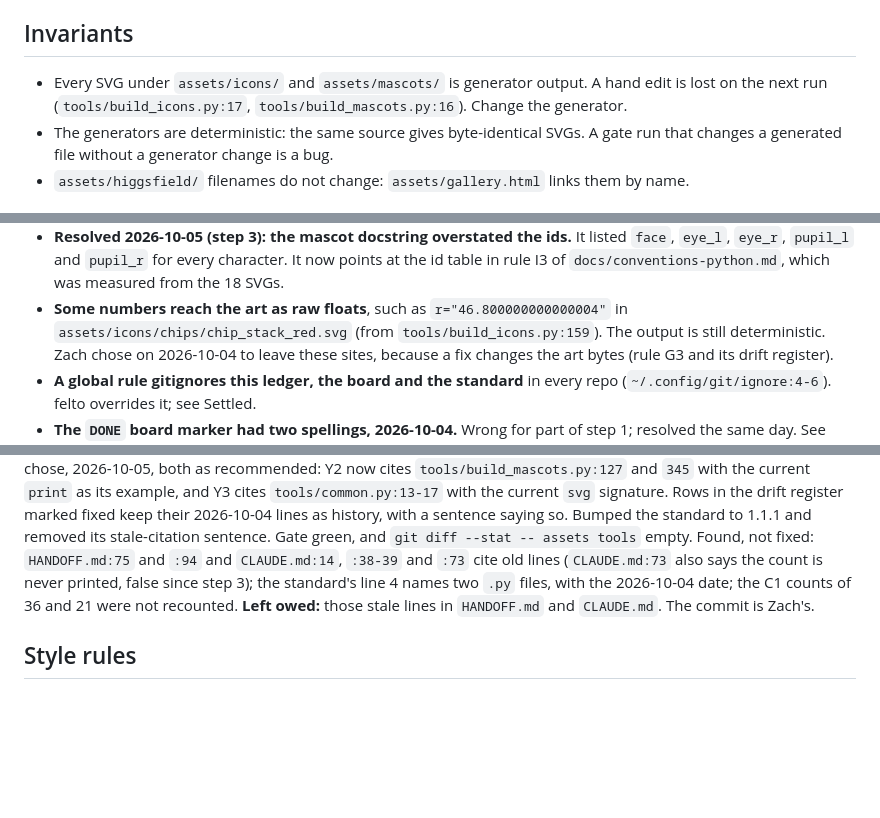
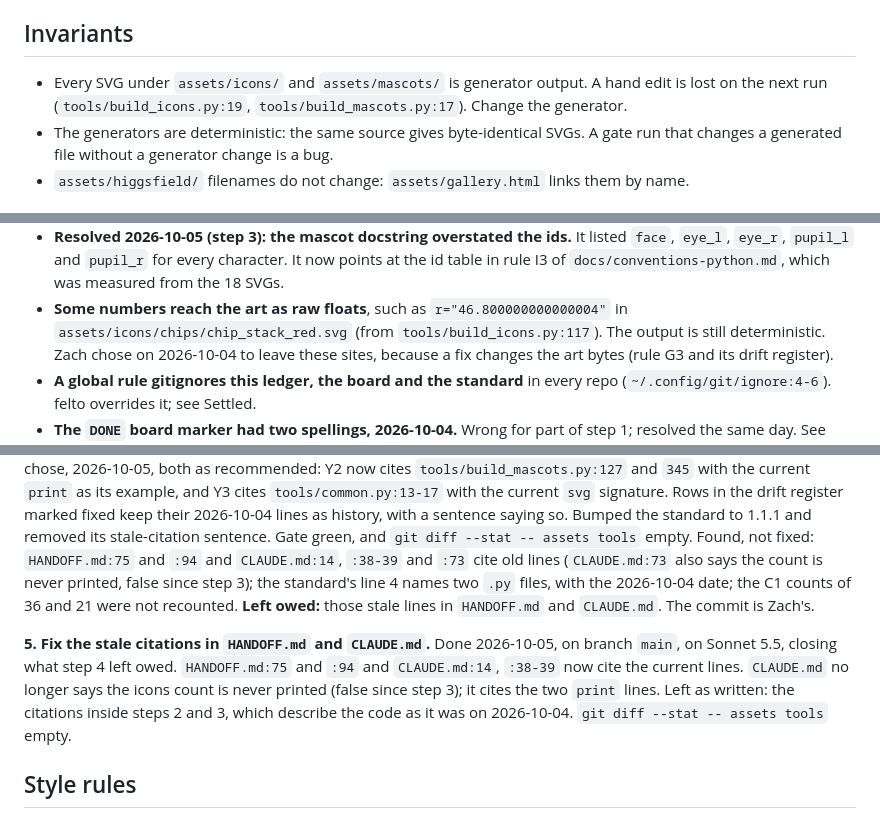
Before and after one commit to zach-short/felto, a Markdown page: HANDOFF.md, 3 parts joined by grey strips. Drawn GitHub-style; blank space fills up the shorter version.

Commit message:
fix stale line citations in handoff and claude.md

```diff
--- a/HANDOFF.md
+++ b/HANDOFF.md
@@ -72,7 +72,7 @@ Zach chose to check the tool before aligning, at GATE 0.
 ## Invariants
 
 - Every SVG under `assets/icons/` and `assets/mascots/` is generator output. A hand edit is lost
-  on the next run (`tools/build_icons.py:17`, `tools/build_mascots.py:16`). Change the generator.
+  on the next run (`tools/build_icons.py:19`, `tools/build_mascots.py:17`). Change the generator.
 - The generators are deterministic: the same source gives byte-identical SVGs. A gate run that
   changes a generated file without a generator change is a bug.
 - `assets/higgsfield/` filenames do not change: `assets/gallery.html` links them by name.
@@ -91,7 +91,7 @@ Zach chose to check the tool before aligning, at GATE 0.
   `eye_l`, `eye_r`, `pupil_l` and `pupil_r` for every character. It now points at the id table
   in rule I3 of `docs/conventions-python.md`, which was measured from the 18 SVGs.
 - **Some numbers reach the art as raw floats**, such as `r="46.800000000000004"` in
-  `assets/icons/chips/chip_stack_red.svg` (from `tools/build_icons.py:159`). The output is still
+  `assets/icons/chips/chip_stack_red.svg` (from `tools/build_icons.py:117`). The output is still
   deterministic. Zach chose on 2026-10-04 to leave these sites, because a fix changes the art
   bytes (rule G3 and its drift register).
 - **A global rule gitignores this ledger, the board and the standard** in every repo
@@ -179,6 +179,12 @@ never printed, false since step 3); the standard's line 4 names two `.py` files,
 2026-10-04 date; the C1 counts of 36 and 21 were not recounted. **Left owed:** those stale lines
 in `HANDOFF.md` and `CLAUDE.md`. The commit is Zach's.
 
+**5. Fix the stale citations in `HANDOFF.md` and `CLAUDE.md`.** Done 2026-10-05, on branch
+`main`, on Sonnet 5.5, closing what step 4 left owed. `HANDOFF.md:75` and `:94` and `CLAUDE.md:14`,
+`:38-39` now cite the current lines. `CLAUDE.md` no longer says the icons count is never printed
+(false since step 3); it cites the two `print` lines. Left as written: the citations inside steps
+2 and 3, which describe the code as it was on 2026-10-04. `git diff --stat -- assets tools` empty.
+
 ## Style rules
 
 Python follows `docs/conventions-python.md` (written in step 2, 2026-10-04). Read it in full
```
Also changed, not shown: CLAUDE.md (+9 -9 lines).
